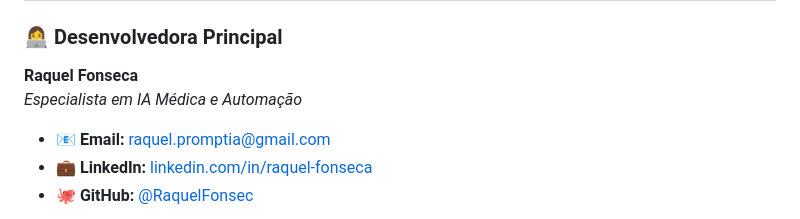
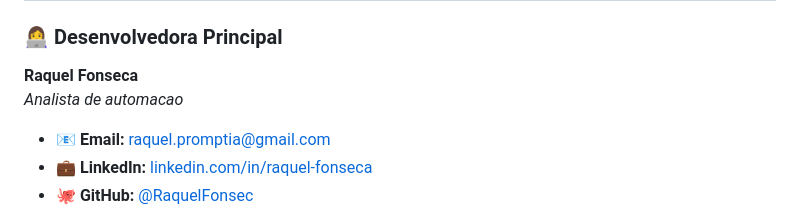
Before and after one commit to RaquelFonsec/medical-exam-analyzer, a Markdown page: README.md, the part around the change. Rendered like a GitHub page.

```diff
--- a/README.md
+++ b/README.md
@@ -434,7 +434,7 @@ Content-Type: application/json
 ### **👩‍💻 Desenvolvedora Principal**
 
 **Raquel Fonseca**
-*Especialista em IA Médica e Automação*
+*Analista de automacao*
 
 - 📧 **Email:** raquel.promptia@gmail.com
 - 💼 **LinkedIn:** [linkedin.com/in/raquel-fonseca](https://linkedin.com/in/raquel-fonseca)
```
